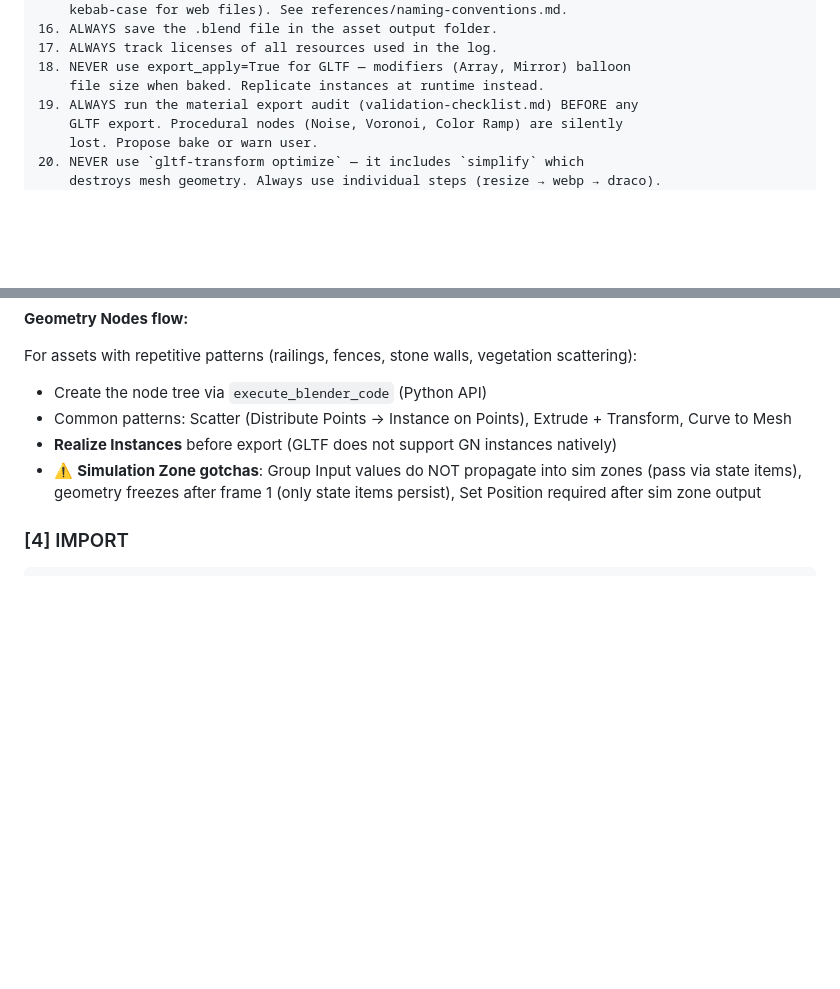
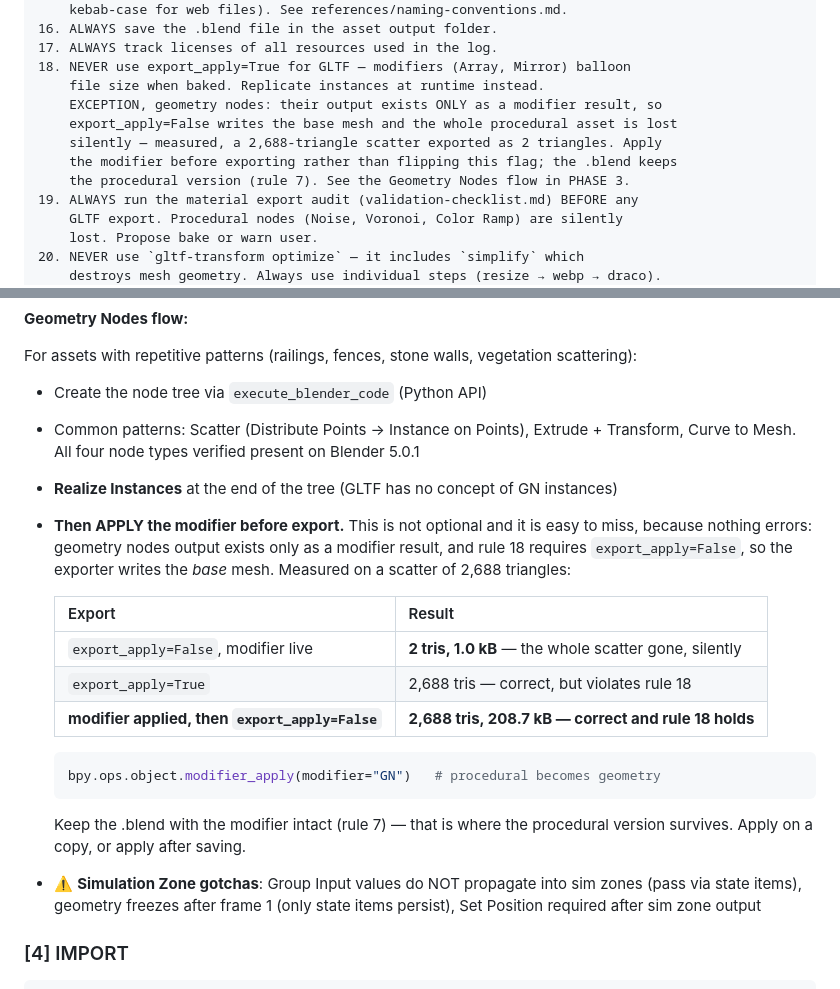
Before and after one commit to elithril/blender-kiln, a Markdown page: SKILL.md, 2 parts joined by grey strips. Rendered like a GitHub page; blank space fills up the shorter version.

````diff
--- a/SKILL.md
+++ b/SKILL.md
@@ -89,6 +89,11 @@ nothing and the user gets no response.
 17. ALWAYS track licenses of all resources used in the log.
 18. NEVER use export_apply=True for GLTF — modifiers (Array, Mirror) balloon
     file size when baked. Replicate instances at runtime instead.
+    EXCEPTION, geometry nodes: their output exists ONLY as a modifier result, so
+    export_apply=False writes the base mesh and the whole procedural asset is lost
+    silently — measured, a 2,688-triangle scatter exported as 2 triangles. Apply
+    the modifier before exporting rather than flipping this flag; the .blend keeps
+    the procedural version (rule 7). See the Geometry Nodes flow in PHASE 3.
 19. ALWAYS run the material export audit (validation-checklist.md) BEFORE any
     GLTF export. Procedural nodes (Noise, Voronoi, Color Ramp) are silently
     lost. Propose bake or warn user.
@@ -440,8 +445,25 @@ If nano-banana MCP is available, offer it as an alternative to Pollinations (sup
 
 For assets with repetitive patterns (railings, fences, stone walls, vegetation scattering):
 - Create the node tree via `execute_blender_code` (Python API)
-- Common patterns: Scatter (Distribute Points → Instance on Points), Extrude + Transform, Curve to Mesh
-- **Realize Instances** before export (GLTF does not support GN instances natively)
+- Common patterns: Scatter (Distribute Points → Instance on Points), Extrude + Transform, Curve to Mesh. All four node types verified present on Blender 5.0.1
+- **Realize Instances** at the end of the tree (GLTF has no concept of GN instances)
+- **Then APPLY the modifier before export.** This is not optional and it is easy to
+  miss, because nothing errors: geometry nodes output exists only as a modifier
+  result, and rule 18 requires `export_apply=False`, so the exporter writes the
+  *base* mesh. Measured on a scatter of 2,688 triangles:
+
+  | Export | Result |
+  |---|---|
+  | `export_apply=False`, modifier live | **2 tris, 1.0 kB** — the whole scatter gone, silently |
+  | `export_apply=True` | 2,688 tris — correct, but violates rule 18 |
+  | **modifier applied, then `export_apply=False`** | **2,688 tris, 208.7 kB — correct and rule 18 holds** |
+
+  ```python
+  bpy.ops.object.modifier_apply(modifier="GN")   # procedural becomes geometry
+  ```
+
+  Keep the .blend with the modifier intact (rule 7) — that is where the
+  procedural version survives. Apply on a copy, or apply after saving.
 - ⚠️ **Simulation Zone gotchas**: Group Input values do NOT propagate into sim zones (pass via state items), geometry freezes after frame 1 (only state items persist), Set Position required after sim zone output
 
 ### [4] IMPORT
````
Also changed, not shown: CHANGELOG.md (+23 -0 lines), references/batch-mode.md (+5 -1 lines).
